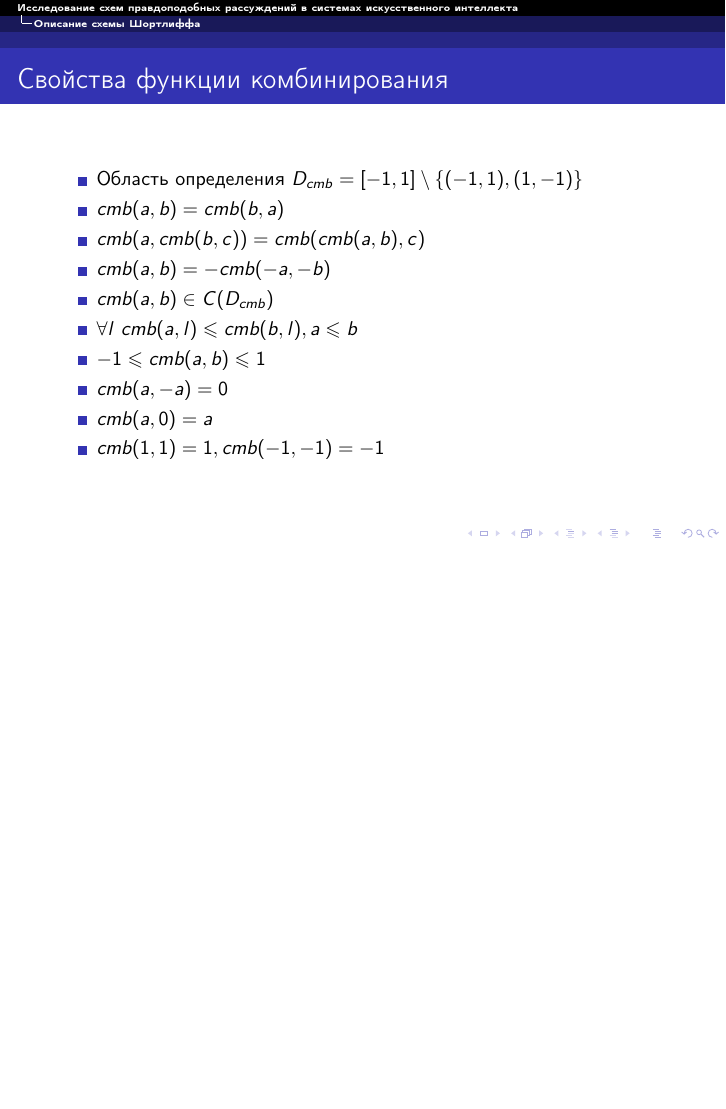
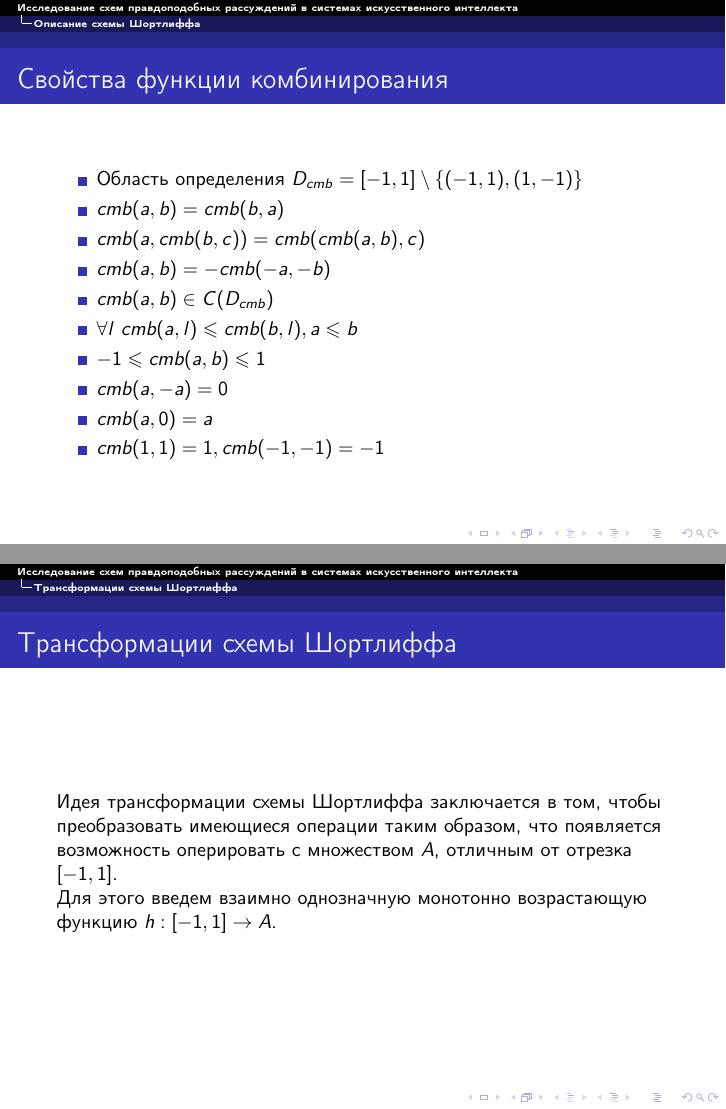
Before and after one commit to iuriilutsenko/04.2016-specsem-presentation, LaTeX slides (present.tex): page 5 of 6 before the commit and pages 5 and 6 of 7 after it, the two joined at a grey line, the shorter picture padded with empty space. Compiled offline with pdfLaTeX.

Commit message:
Add description of transfowmations

```diff
--- a/present.tex
+++ b/present.tex
@@ -128,6 +128,14 @@ $}
 \end{itemize}
 \end{frame}
 
+\section{Трансформации схемы Шортлиффа}
+\begin{frame}
+\frametitle{Трансформации схемы Шортлиффа}
+Идея трансформации схемы Шортлиффа заключается в том, чтобы преобразовать имеющиеся операции таким образом, что появляется возможность оперировать с множеством $A$, отличным от отрезка $[-1, 1]$.
+
+Для этого введем взаимно однозначную монотонно возрастающую функцию $h: [-1, 1] \rightarrow A$.
+\end{frame}
+
 \section*{}
 \begin{frame}[plain,c]
 \begin{center}
```
Also changed, not shown: present.pdf, 7 other files.
